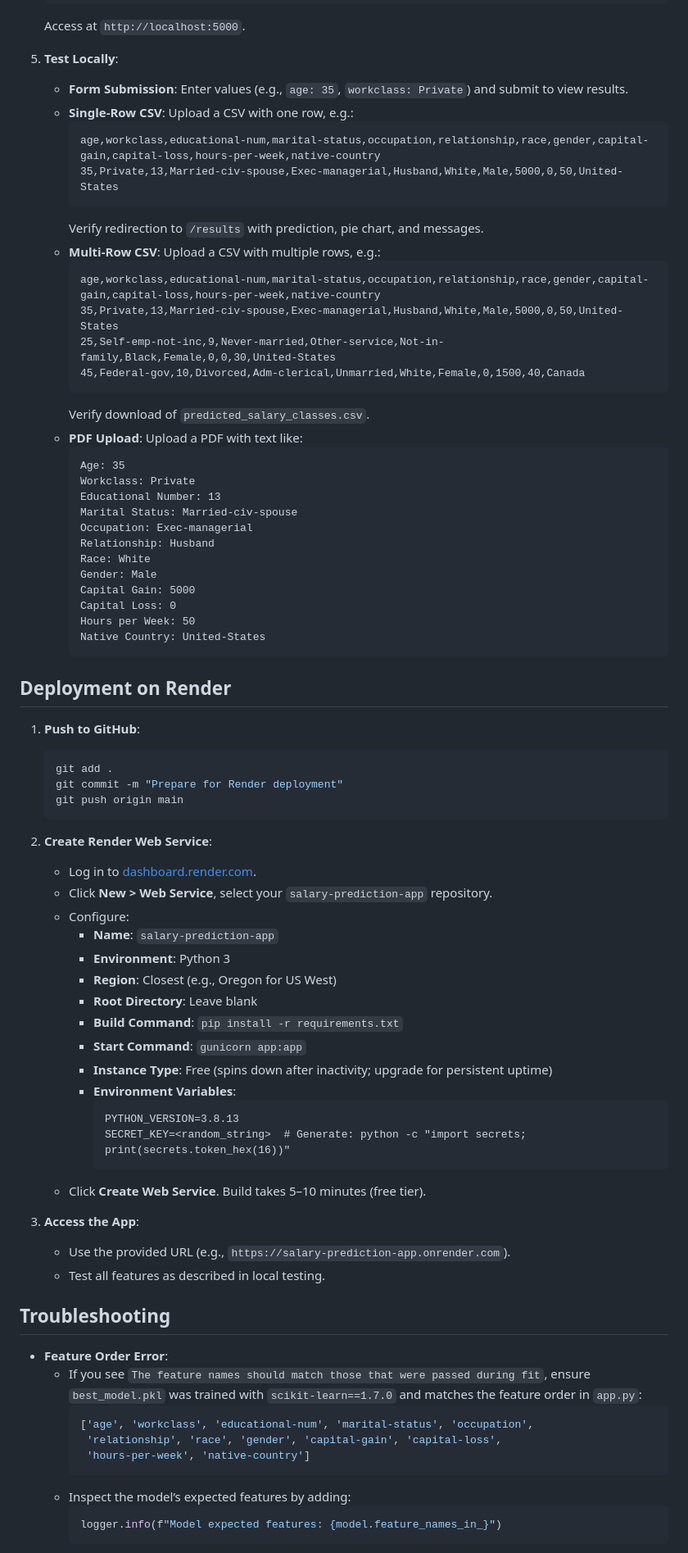
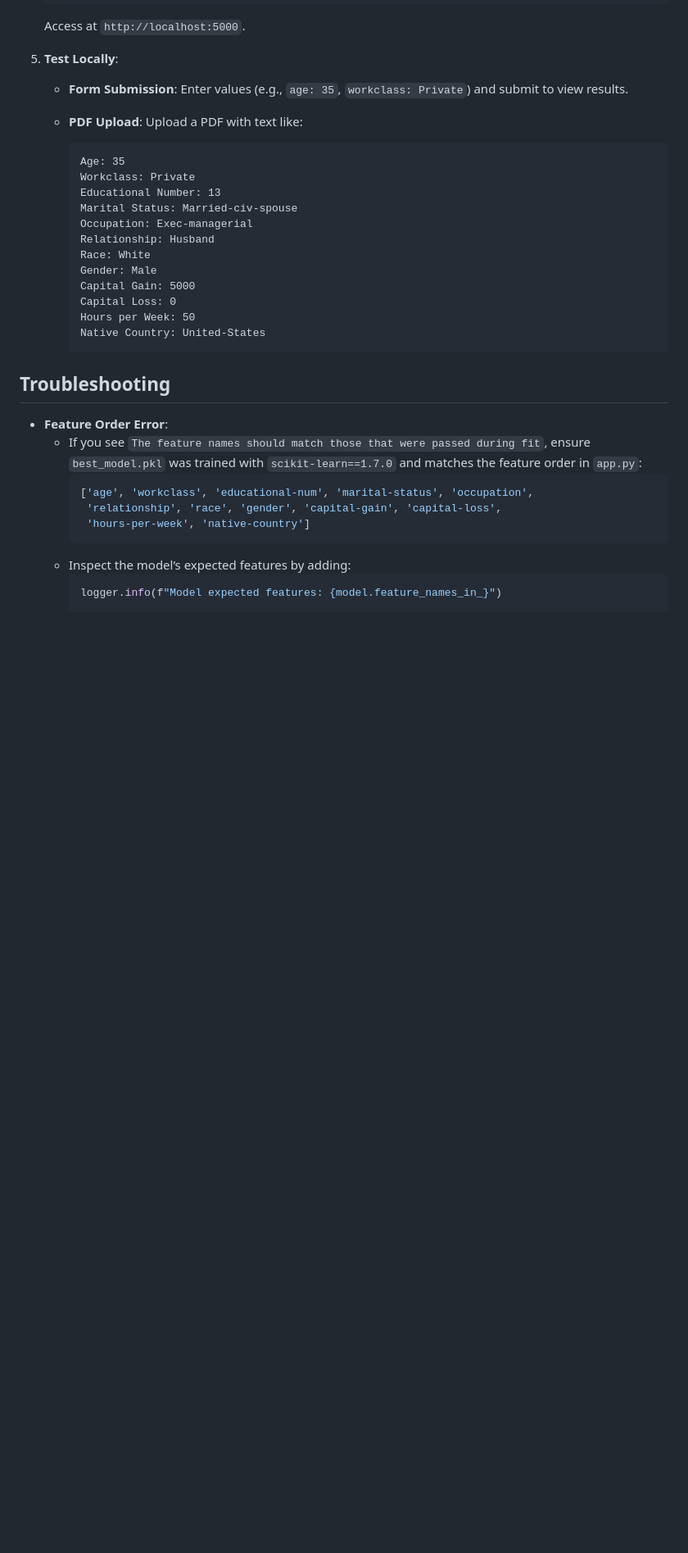
Before and after one commit to Samragya013/Employee-Salary-Prediction, a Markdown page: README (1).markdown, the part around one of its changes. Shown at 82% size. Rendered like a GitHub page; blank space fills up the shorter version.

````diff
--- a/README (1).markdown
+++ b/README (1).markdown
@@ -77,20 +70,7 @@ salary_prediction_app/
 
 5. **Test Locally**:
    - **Form Submission**: Enter values (e.g., `age: 35`, `workclass: Private`) and submit to view results.
-   - **Single-Row CSV**: Upload a CSV with one row, e.g.:
-     ```
-     age,workclass,educational-num,marital-status,occupation,relationship,race,gender,capital-gain,capital-loss,hours-per-week,native-country
-     35,Private,13,Married-civ-spouse,Exec-managerial,Husband,White,Male,5000,0,50,United-States
-     ```
-     Verify redirection to `/results` with prediction, pie chart, and messages.
-   - **Multi-Row CSV**: Upload a CSV with multiple rows, e.g.:
-     ```
-     age,workclass,educational-num,marital-status,occupation,relationship,race,gender,capital-gain,capital-loss,hours-per-week,native-country
-     35,Private,13,Married-civ-spouse,Exec-managerial,Husband,White,Male,5000,0,50,United-States
-     25,Self-emp-not-inc,9,Never-married,Other-service,Not-in-family,Black,Female,0,0,30,United-States
-     45,Federal-gov,10,Divorced,Adm-clerical,Unmarried,White,Female,0,1500,40,Canada
-     ```
-     Verify download of `predicted_salary_classes.csv`.
+
    - **PDF Upload**: Upload a PDF with text like:
      ```
      Age: 35
@@ -107,36 +87,6 @@ salary_prediction_app/
      Native Country: United-States
      ```
 
-## Deployment on Render
-1. **Push to GitHub**:
-   ```bash
-   git add .
-   git commit -m "Prepare for Render deployment"
-   git push origin main
-   ```
-
-2. **Create Render Web Service**:
-   - Log in to [dashboard.render.com](https://dashboard.render.com).
-   - Click **New > Web Service**, select your `salary-prediction-app` repository.
-   - Configure:
-     - **Name**: `salary-prediction-app`
-     - **Environment**: Python 3
-     - **Region**: Closest (e.g., Oregon for US West)
-     - **Root Directory**: Leave blank
-     - **Build Command**: `pip install -r requirements.txt`
-     - **Start Command**: `gunicorn app:app`
-     - **Instance Type**: Free (spins down after inactivity; upgrade for persistent uptime)
-     - **Environment Variables**:
-       ```
-       PYTHON_VERSION=3.8.13
-       SECRET_KEY=<random_string>  # Generate: python -c "import secrets; print(secrets.token_hex(16))"
-       ```
-   - Click **Create Web Service**. Build takes 5–10 minutes (free tier).
-
-3. **Access the App**:
-   - Use the provided URL (e.g., `https://salary-prediction-app.onrender.com`).
-   - Test all features as described in local testing.
-
 ## Troubleshooting
 - **Feature Order Error**:
   - If you see `The feature names should match those that were passed during fit`, ensure `best_model.pkl` was trained with `scikit-learn==1.7.0` and matches the feature order in `app.py`:
````
Also changed, not shown: other parts of README (1).markdown (+5 -29 lines).
